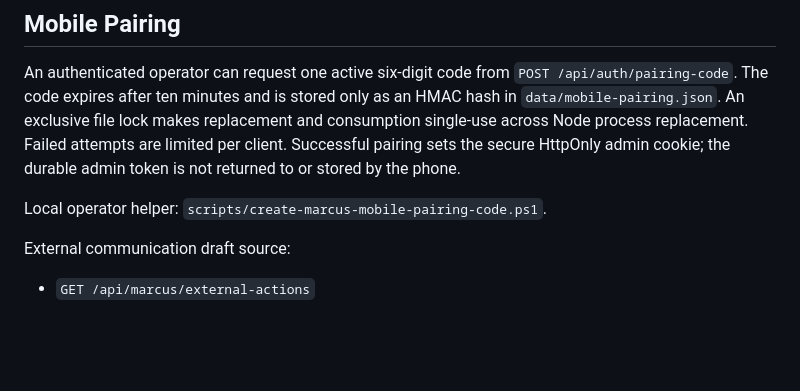
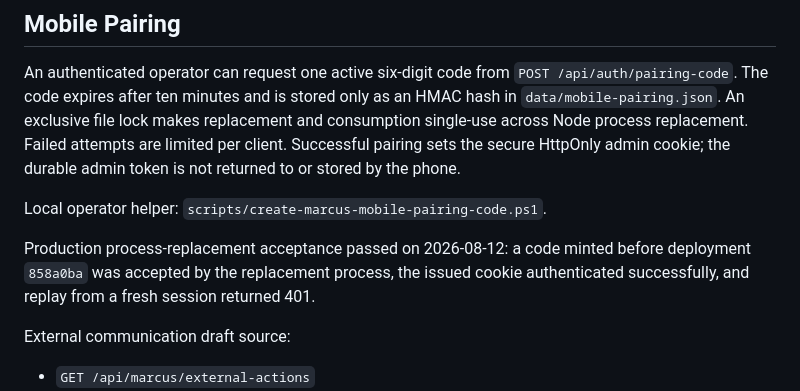
Before and after one commit to markgromer/os1, a Markdown page: docs/marcus/access-model.md, the part around the change. Rendered like a GitHub page; blank space fills up the shorter version.

Commit message:
Record restart-safe mobile pairing acceptance

```diff
--- a/docs/marcus/access-model.md
+++ b/docs/marcus/access-model.md
@@ -80,6 +80,8 @@ An authenticated operator can request one active six-digit code from `POST /api/
 
 Local operator helper: `scripts/create-marcus-mobile-pairing-code.ps1`.
 
+Production process-replacement acceptance passed on 2026-08-12: a code minted before deployment `858a0ba` was accepted by the replacement process, the issued cookie authenticated successfully, and replay from a fresh session returned 401.
+
 External communication draft source:
 
 - `GET /api/marcus/external-actions`
```
Also changed, not shown: docs/marcus/decision-log.md (+1 -1 lines), docs/marcus/implementation-roadmap.md (+1 -0 lines).
